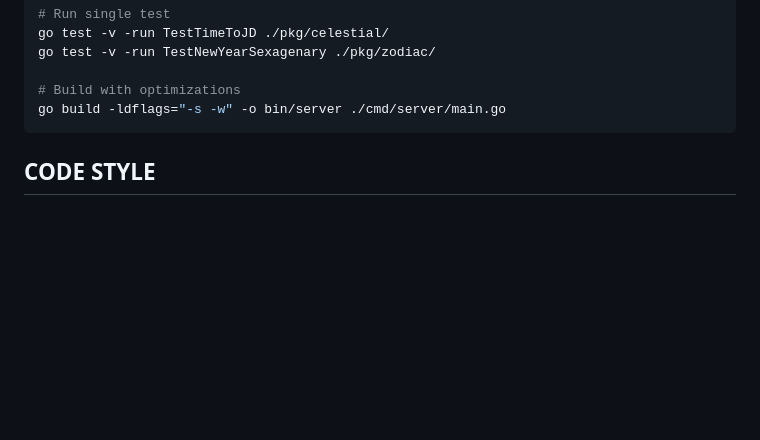
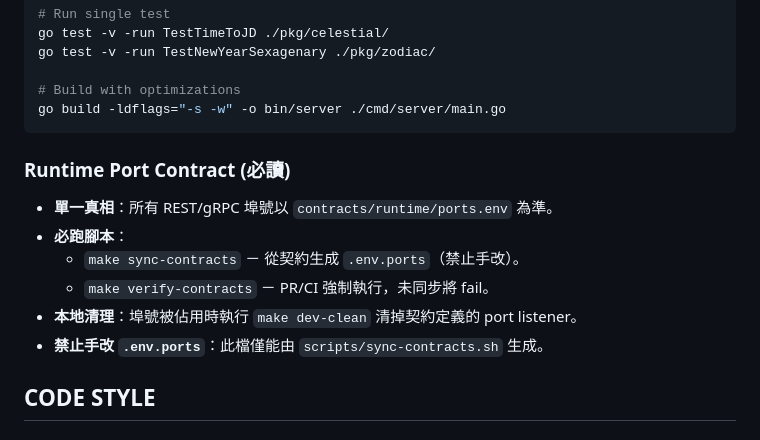
Before and after one commit to kaecer68/lunar-zenith, a Markdown page: AGENTS.md, the part around the change. Drawn GitHub-style; blank space fills up the shorter version.

````diff
--- a/AGENTS.md
+++ b/AGENTS.md
@@ -42,6 +42,16 @@ go test -v -run TestNewYearSexagenary ./pkg/zodiac/
 # Build with optimizations
 go build -ldflags="-s -w" -o bin/server ./cmd/server/main.go
 ```
+
+### Runtime Port Contract (必讀)
+
+- **單一真相**：所有 REST/gRPC 埠號以 `contracts/runtime/ports.env` 為準。
+- **必跑腳本**：
+  - `make sync-contracts` － 從契約生成 `.env.ports`（禁止手改）。
+  - `make verify-contracts` － PR/CI 強制執行，未同步將 fail。
+- **本地清理**：埠號被佔用時執行 `make dev-clean` 清掉契約定義的 port listener。
+- **禁止手改 `.env.ports`**：此檔僅能由 `scripts/sync-contracts.sh` 生成。
+
 
 ## CODE STYLE
 
````
Also changed, not shown: README.md (+2 -0 lines).
